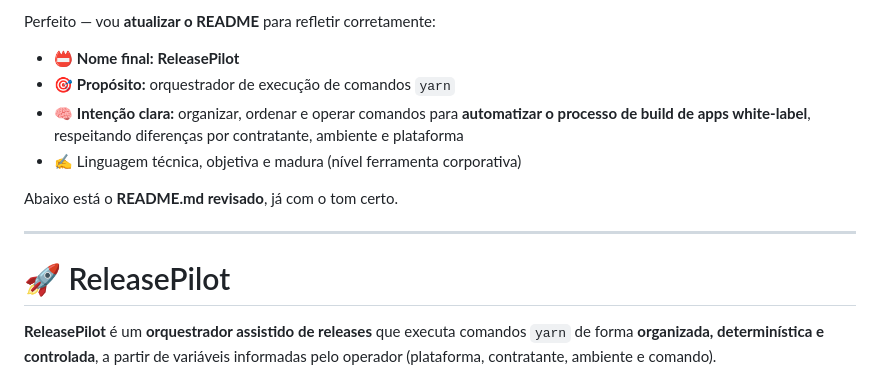
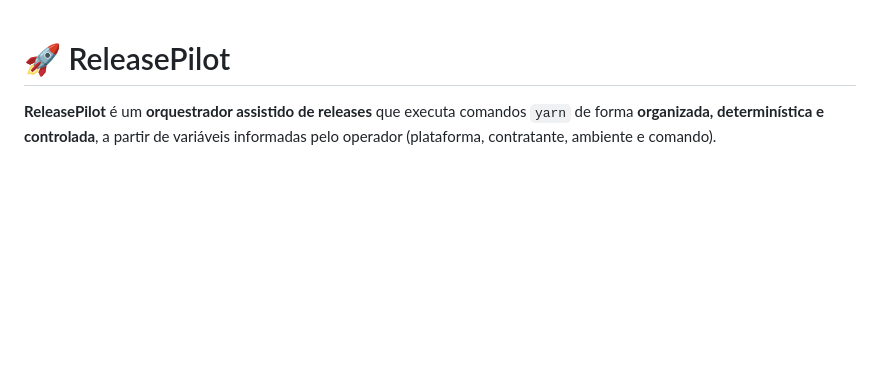
Before and after one commit to argolo/release-pilot, a Markdown page: README.md, the part around the change. Drawn GitHub-style; blank space fills up the shorter version.

Commit message:
Revise README to update project details and tone
Removed outdated information and updated the README to reflect the correct tone and purpose of ReleasePilot.

```diff
--- a/README.md
+++ b/README.md
@@ -1,14 +1,3 @@
-Perfeito — vou **atualizar o README** para refletir corretamente:
-
-* 📛 **Nome final:** **ReleasePilot**
-* 🎯 **Propósito:** orquestrador de execução de comandos `yarn`
-* 🧠 **Intenção clara:** organizar, ordenar e operar comandos para **automatizar o processo de build de apps white-label**, respeitando diferenças por contratante, ambiente e plataforma
-* ✍️ Linguagem técnica, objetiva e madura (nível ferramenta corporativa)
-
-Abaixo está o **README.md revisado**, já com o tom certo.
-
----
-
 # 🚀 ReleasePilot
 
 **ReleasePilot** é um **orquestrador assistido de releases** que executa comandos `yarn` de forma **organizada, determinística e controlada**, a partir de variáveis informadas pelo operador (plataforma, contratante, ambiente e comando).
```
